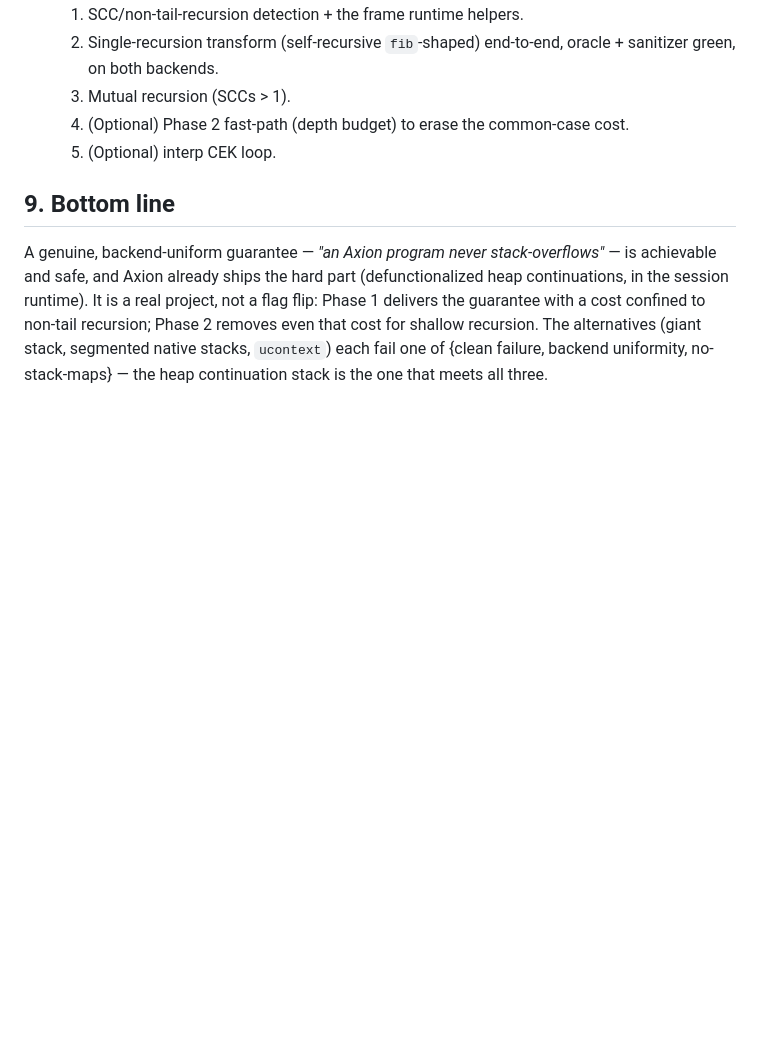
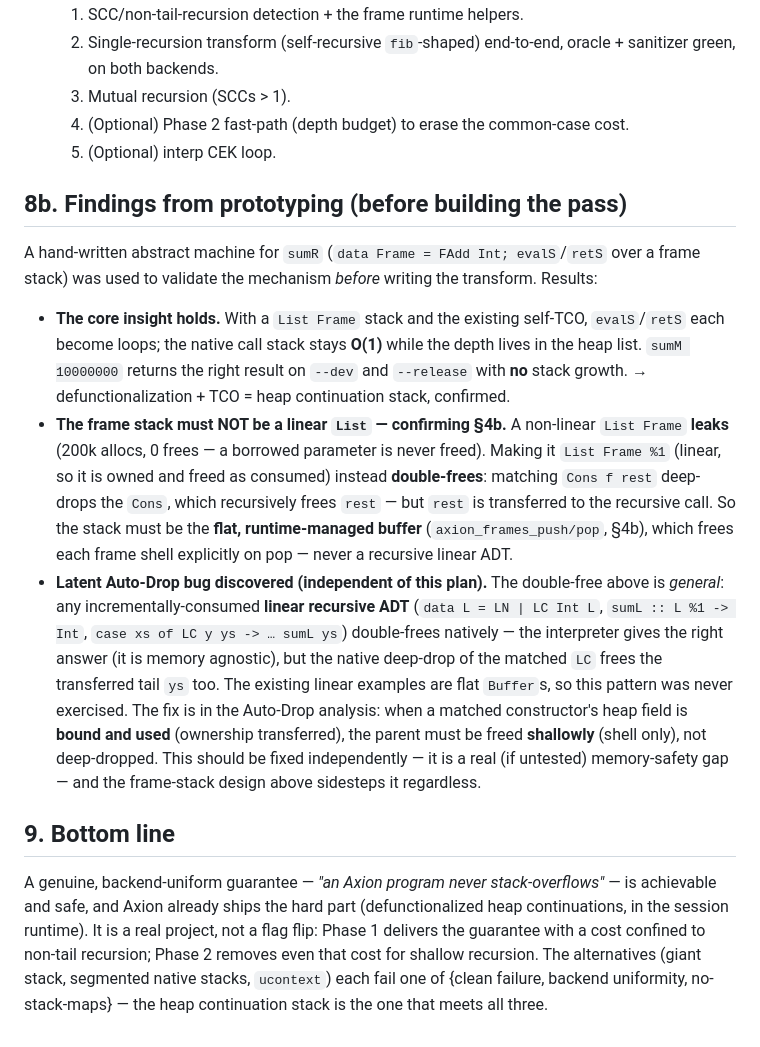
Before and after one commit to axionlang/axion, a Markdown page: docs/deep-recursion-plan.md, the part around the change. Rendered like a GitHub page; blank space fills up the shorter version.

Commit message:
docs(deep-recursion): prototyping findings + a latent Auto-Drop double-free
Validated the plan's mechanism with a hand-written abstract machine before
building the transform, and recorded three findings in the plan:

1. The core insight holds: a defunctionalized evalS/retS over a heap frame
   stack, with the existing self-TCO, keeps the native stack O(1) while the
   depth lives in the heap. `sumM 10000000` runs with no stack growth on
   both native backends.
2. The frame stack must be the flat runtime-managed buffer (§4b), NOT a
   linear `List`: a non-linear List leaks (never freed); a linear `List %1`
   double-frees (deep-drop of a matched Cons frees the transferred tail).
3. That double-free is a GENERAL, latent Auto-Drop bug, independent of this
   plan: any incrementally-consumed linear recursive ADT
   (`sumL :: L %1`, `case xs of LC y ys -> ... sumL ys`) double-frees
   natively (the interpreter is memory-agnostic and gives the right
   answer). The fix belongs in the drop analysis — when a matched
   constructor's heap field is bound and used, free the parent shallowly,
   not deep. The existing linear examples are flat Buffers, so this was
   never exercised.

No source changes — this de-risks the plan and surfaces a real (untested)
memory-safety gap to fix independently.

```diff
--- a/docs/deep-recursion-plan.md
+++ b/docs/deep-recursion-plan.md
@@ -190,6 +190,36 @@ non-tail recursion pay a heap push/pop per call (~2–4×; measured against `fib
   4. (Optional) Phase 2 fast-path (depth budget) to erase the common-case cost.
   5. (Optional) interp CEK loop.
 
+## 8b. Findings from prototyping (before building the pass)
+
+A hand-written abstract machine for `sumR` (`data Frame = FAdd Int; evalS`/`retS`
+over a frame stack) was used to validate the mechanism *before* writing the
+transform. Results:
+
+- **The core insight holds.** With a `List Frame` stack and the existing self-TCO,
+  `evalS`/`retS` each become loops; the native call stack stays **O(1)** while the
+  depth lives in the heap list. `sumM 10000000` returns the right result on
+  `--dev` and `--release` with **no** stack growth. → defunctionalization + TCO =
+  heap continuation stack, confirmed.
+- **The frame stack must NOT be a linear `List` — confirming §4b.** A non-linear
+  `List Frame` **leaks** (200k allocs, 0 frees — a borrowed parameter is never
+  freed). Making it `List Frame %1` (linear, so it is owned and freed as consumed)
+  instead **double-frees**: matching `Cons f rest` deep-drops the `Cons`, which
+  recursively frees `rest` — but `rest` is transferred to the recursive call. So the
+  stack must be the **flat, runtime-managed buffer** (`axion_frames_push/pop`, §4b),
+  which frees each frame shell explicitly on pop — never a recursive linear ADT.
+- **Latent Auto-Drop bug discovered (independent of this plan).** The double-free
+  above is *general*: any incrementally-consumed **linear recursive ADT**
+  (`data L = LN | LC Int L`, `sumL :: L %1 -> Int`, `case xs of LC y ys -> … sumL
+  ys`) double-frees natively — the interpreter gives the right answer (it is memory
+  agnostic), but the native deep-drop of the matched `LC` frees the transferred tail
+  `ys` too. The existing linear examples are flat `Buffer`s, so this pattern was
+  never exercised. The fix is in the Auto-Drop analysis: when a matched
+  constructor's heap field is **bound and used** (ownership transferred), the parent
+  must be freed **shallowly** (shell only), not deep-dropped. This should be fixed
+  independently — it is a real (if untested) memory-safety gap — and the frame-stack
+  design above sidesteps it regardless.
+
 ## 9. Bottom line
 A genuine, backend-uniform guarantee — *"an Axion program never stack-overflows"* —
 is achievable and safe, and Axion already ships the hard part (defunctionalized
```
